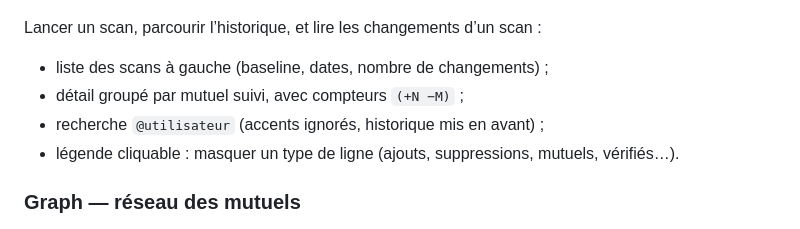
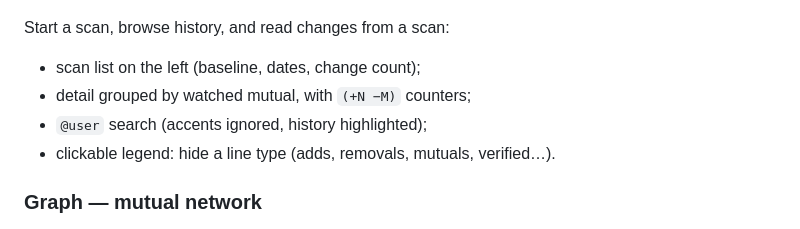
Before and after one commit to CloudDown/instree, a Markdown page: README.md, the part around one of its changes. Drawn GitHub-style.

```diff
--- a/README.md
+++ b/README.md
@@ -68,14 +68,14 @@ Dans **Paramètres**, le bouton **+** crée une nouvelle session Instagram (conf
 
 ![Home](docs/screenshots/readme-home.png)
 
-Lancer un scan, parcourir l’historique, et lire les changements d’un scan :
+Start a scan, browse history, and read changes from a scan:
 
-- liste des scans à gauche (baseline, dates, nombre de changements) ;
-- détail groupé par mutuel suivi, avec compteurs `(+N −M)` ;
-- recherche `@utilisateur` (accents ignorés, historique mis en avant) ;
-- légende cliquable : masquer un type de ligne (ajouts, suppressions, mutuels, vérifiés…).
+- scan list on the left (baseline, dates, change count);
+- detail grouped by watched mutual, with `(+N −M)` counters;
+- `@user` search (accents ignored, history highlighted);
+- clickable legend: hide a line type (adds, removals, mutuals, verified…).
 
-### Graph — réseau des mutuels
+### Graph — mutual network
 
 ![Graph](docs/screenshots/readme-graph.png)
 
```
Also changed, not shown: other parts of README.md (+59 -59 lines).
